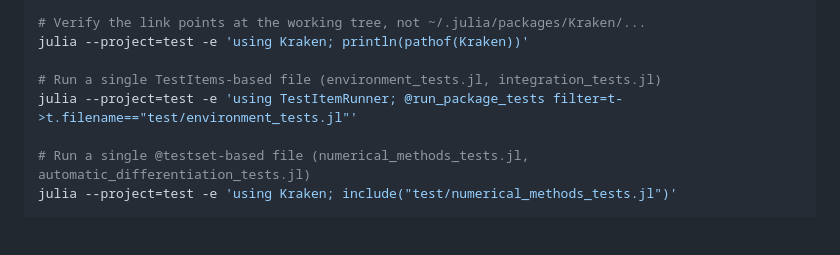
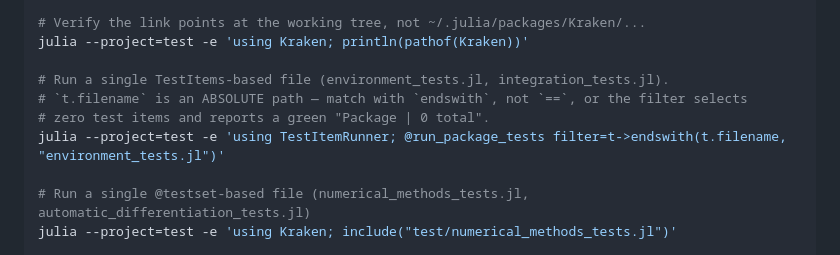
Before and after one commit to vardister/Kraken.jl, a Markdown page: CLAUDE.md, the part around the change. Rendered like a GitHub page; blank space fills up the shorter version.

Commit message:
Plan 1.7: Full-suite green run and baseline record
Two clean runs on Julia 1.12.6 / macOS arm64, both exit 0:

  julia --project=. -e 'using Pkg; Pkg.test()'            258 pass, 2m05s
  KRAKEN_RUN_PERFORMANCE_TESTS=true  (same command)       282 pass, 2m25s

Zero failures, zero errors, zero broken. Recorded in test/README.md along with
the per-file split (environment 39, integration 98, numerical 73, AD 48,
performance 24) so a silent drop in coverage shows up in a diff.

Also fixed the documented single-file TestItems invocation in test/README.md and
CLAUDE.md. It filtered on `t.filename == "test/environment_tests.jl"`, but
filename is an absolute path, so the filter matched nothing and the run reported
a green "Package | 0 total" — a command that looks like it passes while testing
nothing. Now `endswith(t.filename, "environment_tests.jl")`, verified to select
39 and 98 tests for the two files.

Milestone 1 complete.

Co-Authored-By: Claude Opus 5 <noreply@anthropic.com>

```diff
--- a/CLAUDE.md
+++ b/CLAUDE.md
@@ -40,8 +40,10 @@ julia --project=test -e 'using Pkg; Pkg.develop(path="."); Pkg.instantiate()'
 # Verify the link points at the working tree, not ~/.julia/packages/Kraken/...
 julia --project=test -e 'using Kraken; println(pathof(Kraken))'
 
-# Run a single TestItems-based file (environment_tests.jl, integration_tests.jl)
-julia --project=test -e 'using TestItemRunner; @run_package_tests filter=t->t.filename=="test/environment_tests.jl"'
+# Run a single TestItems-based file (environment_tests.jl, integration_tests.jl).
+# `t.filename` is an ABSOLUTE path — match with `endswith`, not `==`, or the filter selects
+# zero test items and reports a green "Package | 0 total".
+julia --project=test -e 'using TestItemRunner; @run_package_tests filter=t->endswith(t.filename, "environment_tests.jl")'
 
 # Run a single @testset-based file (numerical_methods_tests.jl, automatic_differentiation_tests.jl)
 julia --project=test -e 'using Kraken; include("test/numerical_methods_tests.jl")'
```
Also changed, not shown: plans/kraken-jl-revival.plan.md (+1 -1 lines), 1 other file.
